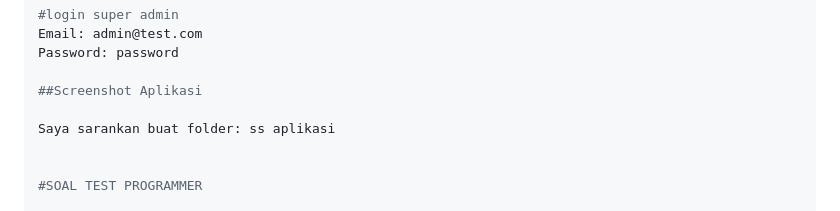
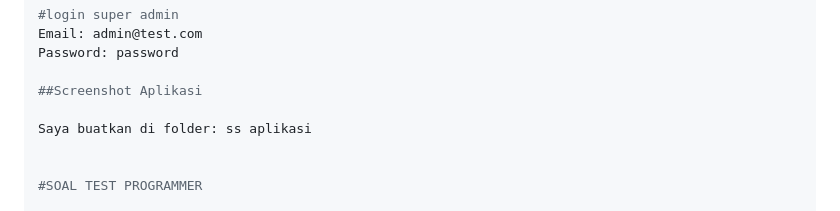
Before and after one commit to loiyen/my-diskominfo, a Markdown page: README.md, the part around the change. Drawn GitHub-style.

```diff
--- a/README.md
+++ b/README.md
@@ -52,7 +52,7 @@ Password: password
 
 ##Screenshot Aplikasi
 
-Saya sarankan buat folder: ss aplikasi
+Saya buatkan di folder: ss aplikasi
 
 
 #SOAL TEST PROGRAMMER
```
